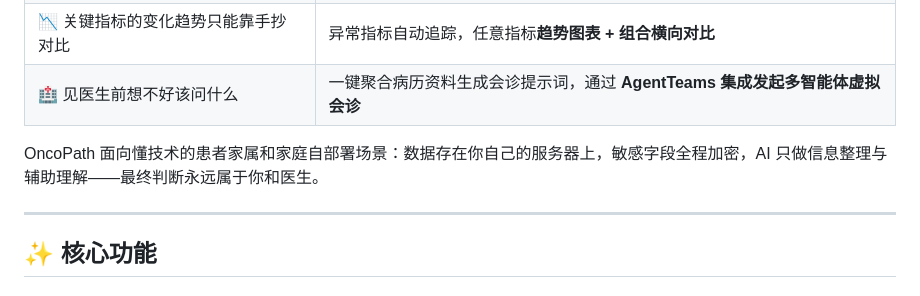
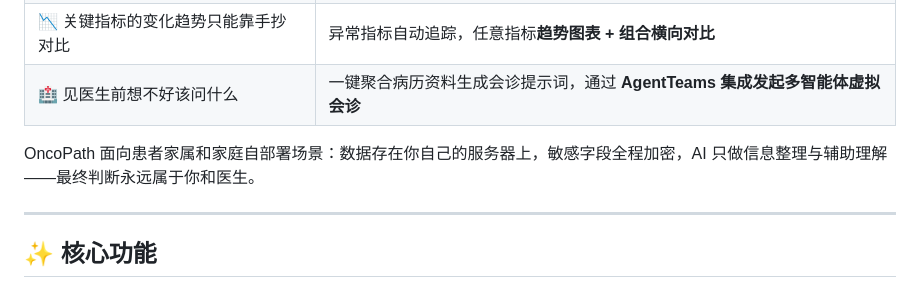
Before and after one commit to nickzhang1102/oncopath, a Markdown page: README.md, the part around the change. Rendered like a GitHub page.

```diff
--- a/README.md
+++ b/README.md
@@ -32,7 +32,7 @@
 | 📉 关键指标的变化趋势只能靠手抄对比 | 异常指标自动追踪，任意指标**趋势图表 + 组合横向对比** |
 | 🏥 见医生前想不好该问什么 | 一键聚合病历资料生成会诊提示词，通过 **AgentTeams 集成发起多智能体虚拟会诊** |
 
-OncoPath 面向懂技术的患者家属和家庭自部署场景：数据存在你自己的服务器上，敏感字段全程加密，AI 只做信息整理与辅助理解——最终判断永远属于你和医生。
+OncoPath 面向患者家属和家庭自部署场景：数据存在你自己的服务器上，敏感字段全程加密，AI 只做信息整理与辅助理解——最终判断永远属于你和医生。
 
 ---
 
```
Also changed, not shown: README.en.md (+1 -1 lines).
